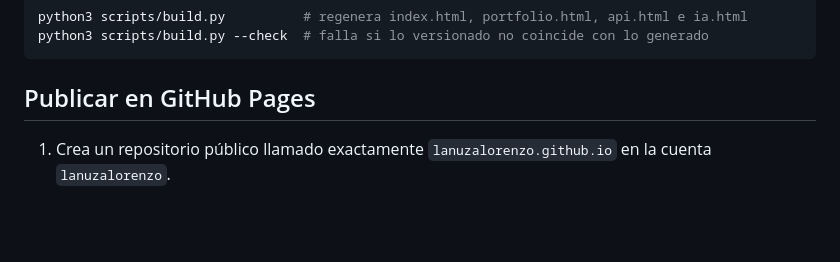
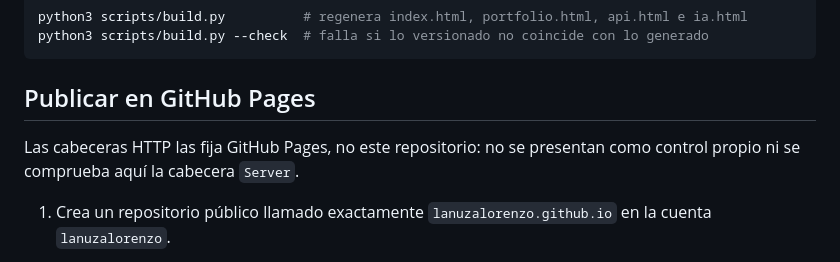
Before and after one commit to lanuzalorenzo/lanuzalorenzo.github.io, a Markdown page: README.md, the part around the change. Drawn GitHub-style; blank space fills up the shorter version.

Commit message:
docs(web): declare that GitHub Pages sets the headers (#48)

````diff
--- a/README.md
+++ b/README.md
@@ -24,6 +24,8 @@ python3 scripts/build.py --check  # falla si lo versionado no coincide con lo ge
 ```
 
 ## Publicar en GitHub Pages
+
+Las cabeceras HTTP las fija GitHub Pages, no este repositorio: no se presentan como control propio ni se comprueba aquí la cabecera `Server`.
 
 1. Crea un repositorio público llamado exactamente `lanuzalorenzo.github.io` en la cuenta `lanuzalorenzo`.
 2. Desde esta carpeta, publica los archivos en la rama `main`:
````
